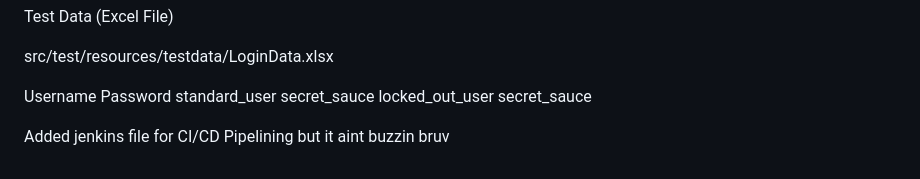
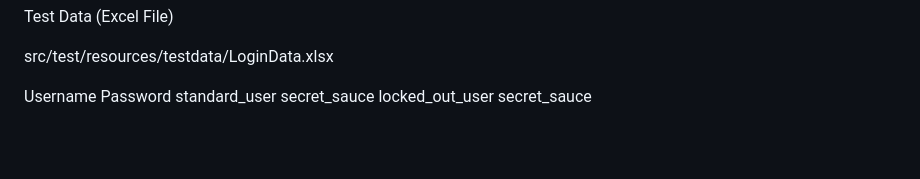
Before and after one commit to Heisenberg57/SwagLabsAutomation, a Markdown page: README.md, the part around the change. Drawn GitHub-style; blank space fills up the shorter version.

Commit message:
Add Jenkins file for CI/CD pipelining
Added Jenkins file for CI/CD pipelining.

```diff
--- a/README.md
+++ b/README.md
@@ -178,5 +178,3 @@ src/test/resources/testdata/LoginData.xlsx
 Username	Password
 standard_user	secret_sauce
 locked_out_user	secret_sauce
-
-Added jenkins file for CI/CD Pipelining but it aint buzzin bruv
```
